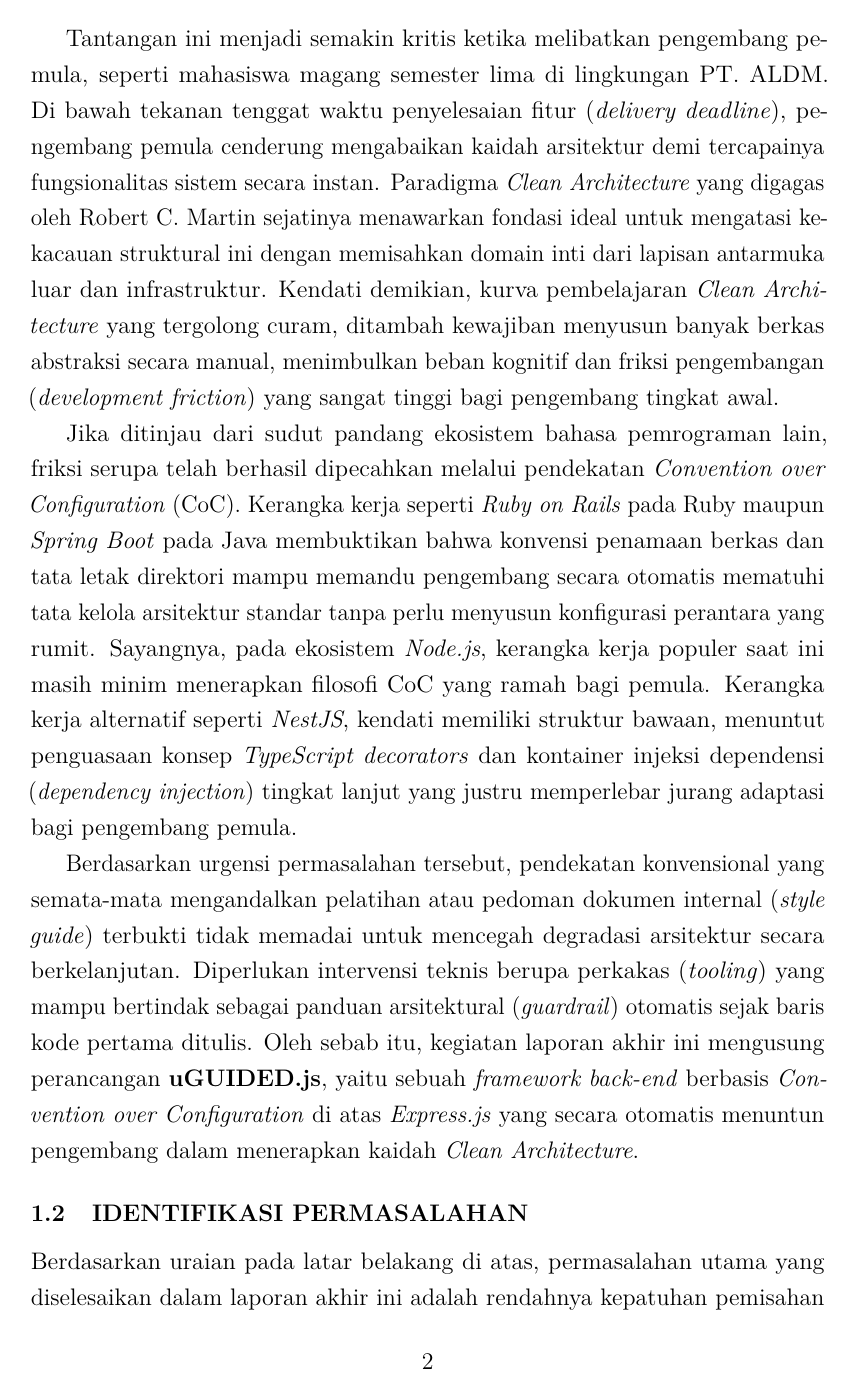
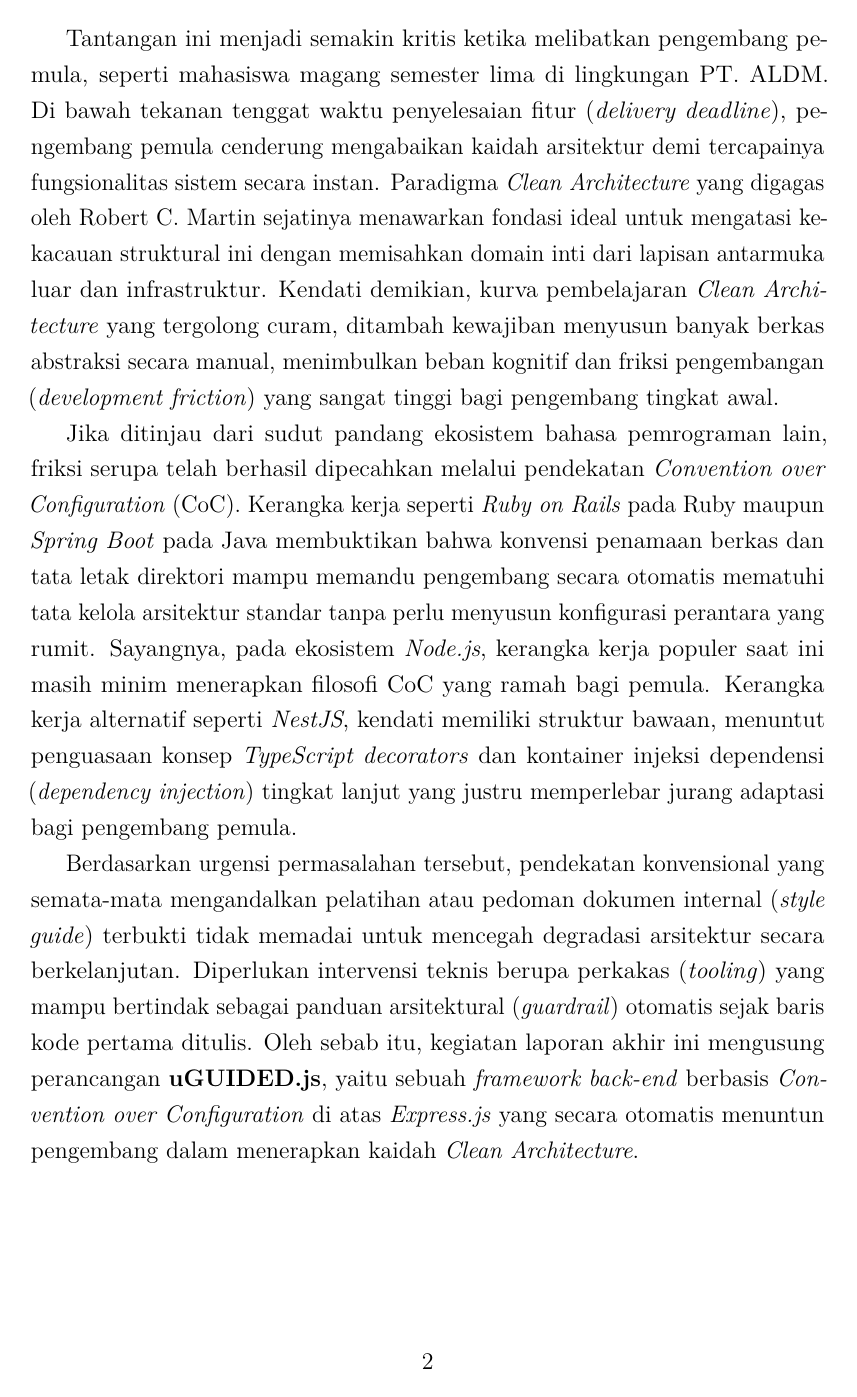
Before and after one commit to daniandraaa/yudiaz-latex, a LaTeX document (data/projects/27bbf216/main.tex): page 3 of 6. Compiled offline with pdfLaTeX.

Commit message:
chore(auto-sync): continuous project and state update [2026-10-01 13:21 WIB]

```diff
--- a/data/projects/27bbf216/main.tex
+++ b/data/projects/27bbf216/main.tex
@@ -37,19 +37,24 @@
 % Format Judul Subbab & Seksi (Sesuai gaya penulisan template PENS)
 \titleformat{\section}
   {\normalfont\bfseries}{\thesection}{1em}{\MakeUppercase}
-\titlespacing*{\section}{0pt}{14pt}{6pt}
+\titlespacing*{\section}{0pt}{12pt}{4pt}
 
 \titleformat{\subsection}
   {\normalfont\bfseries}{\thesubsection}{1em}{}
-\titlespacing*{\subsection}{0pt}{10pt}{4pt}
+\titlespacing*{\subsection}{0pt}{8pt}{3pt}
 
 % Konfigurasi Keterangan Gambar dan Tabel sesuai Standar PENS (Bold, Rata Tengah, Pemisah Titik)
 \captionsetup[figure]{labelsep=period, justification=centering, font=bf, name=Gambar}
 \captionsetup[table]{labelsep=period, justification=centering, font=bf, name=Tabel}
 
 % Pengaturan Jarak List
-\setlist[enumerate]{topsep=2pt,partopsep=0pt,itemsep=3pt,parsep=2pt,leftmargin=1.8em}
-\setlist[itemize]{topsep=2pt,partopsep=0pt,itemsep=3pt,parsep=2pt,leftmargin=1.8em}
+\setlist[enumerate]{topsep=2pt,partopsep=0pt,itemsep=1.5pt,parsep=0.5pt,leftmargin=1.8em}
+\setlist[itemize]{topsep=1pt,partopsep=0pt,itemsep=1pt,parsep=0.5pt,leftmargin=1.8em}
+
+% Pencegahan Baris Yatim (Orphan / Widow)
+\clubpenalty=10000
+\widowpenalty=10000
+\displaywidowpenalty=10000
 
 \onehalfspacing
 
```
Also changed, not shown: data/projects/27bbf216/main.tex (1 more changed lines), 1 other file.
